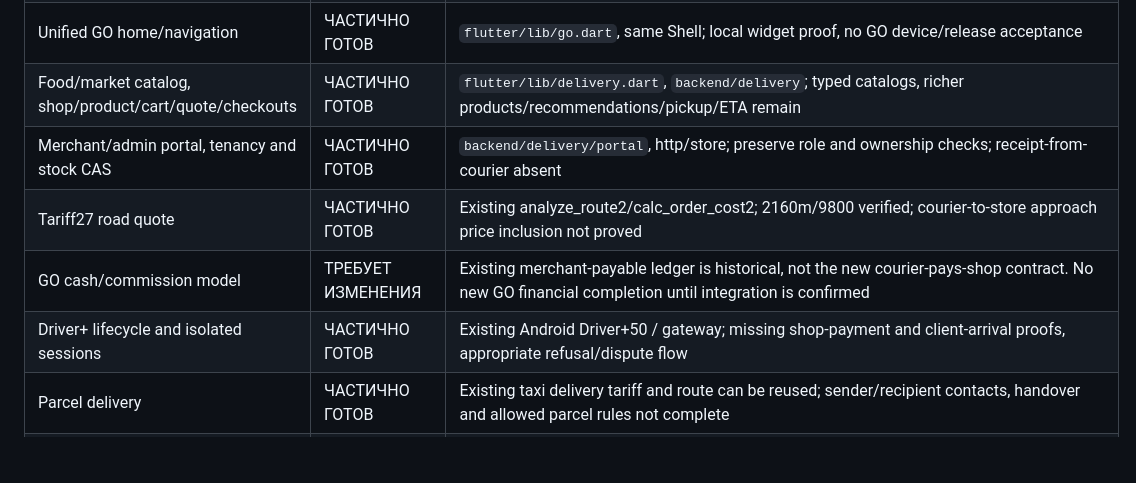
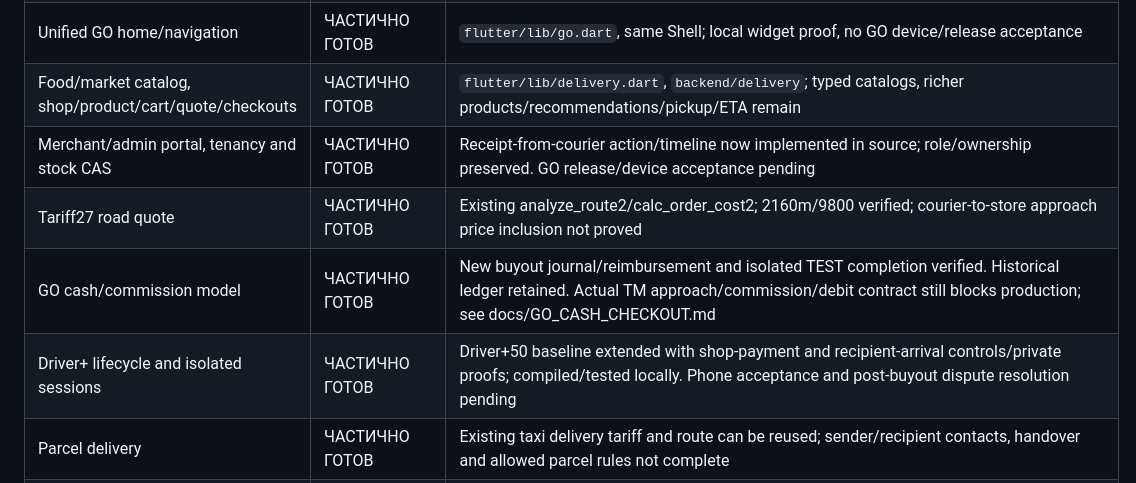
Before and after one commit to valeramannanov-design/yangi-taxi-build, a Markdown page: PROJECT_ARCHITECTURE.md, the part around the change. Rendered like a GitHub page; blank space fills up the shorter version.

```diff
--- a/PROJECT_ARCHITECTURE.md
+++ b/PROJECT_ARCHITECTURE.md
@@ -12,10 +12,10 @@ Authoritative new scope: `docs/YANGI_TAXI_GO_SPEC.md`. Supersedes the previous D
 | Profile, settings, languages/themes, photo, addresses, cards, promo UI | ТРЕБУЕТ ИНТЕГРАЦИИ | Existing ProfileScreen/SettingsScreen/CardsScreen/FavoriteAddressesScreen/PromoCodesScreen; one GO shell, no new account/card wallet |
 | Unified GO home/navigation | ЧАСТИЧНО ГОТОВ | `flutter/lib/go.dart`, same Shell; local widget proof, no GO device/release acceptance |
 | Food/market catalog, shop/product/cart/quote/checkouts | ЧАСТИЧНО ГОТОВ | `flutter/lib/delivery.dart`, `backend/delivery`; typed catalogs, richer products/recommendations/pickup/ETA remain |
-| Merchant/admin portal, tenancy and stock CAS | ЧАСТИЧНО ГОТОВ | `backend/delivery/portal`, http/store; preserve role and ownership checks; receipt-from-courier absent |
+| Merchant/admin portal, tenancy and stock CAS | ЧАСТИЧНО ГОТОВ | Receipt-from-courier action/timeline now implemented in source; role/ownership preserved. GO release/device acceptance pending |
 | Tariff27 road quote | ЧАСТИЧНО ГОТОВ | Existing analyze_route2/calc_order_cost2; 2160m/9800 verified; courier-to-store approach price inclusion not proved |
-| GO cash/commission model | ТРЕБУЕТ ИЗМЕНЕНИЯ | Existing merchant-payable ledger is historical, not the new courier-pays-shop contract. No new GO financial completion until integration is confirmed |
-| Driver+ lifecycle and isolated sessions | ЧАСТИЧНО ГОТОВ | Existing Android Driver+50 / gateway; missing shop-payment and client-arrival proofs, appropriate refusal/dispute flow |
+| GO cash/commission model | ЧАСТИЧНО ГОТОВ | New buyout journal/reimbursement and isolated TEST completion verified. Historical ledger retained. Actual TM approach/commission/debit contract still blocks production; see docs/GO_CASH_CHECKOUT.md |
+| Driver+ lifecycle and isolated sessions | ЧАСТИЧНО ГОТОВ | Driver+50 baseline extended with shop-payment and recipient-arrival controls/private proofs; compiled/tested locally. Phone acceptance and post-buyout dispute resolution pending |
 | Parcel delivery | ЧАСТИЧНО ГОТОВ | Existing taxi delivery tariff and route can be reused; sender/recipient contacts, handover and allowed parcel rules not complete |
 | Unified history/active service orders | ТРЕБУЕТ ИНТЕГРАЦИИ | Existing taxi history/current API plus owned Delivery orders; classify legacy purchases explicitly rather than calling them parcels |
 | GO shared profile/history and manual recommendations | ЧАСТИЧНО ГОТОВ | Local source/tests connected; see `docs/GO_FOUNDATION.md`; visual/device/final metadata remain |
```
Also changed, not shown: DELIVERY_PROGRESS.md (+1 -0 lines).
